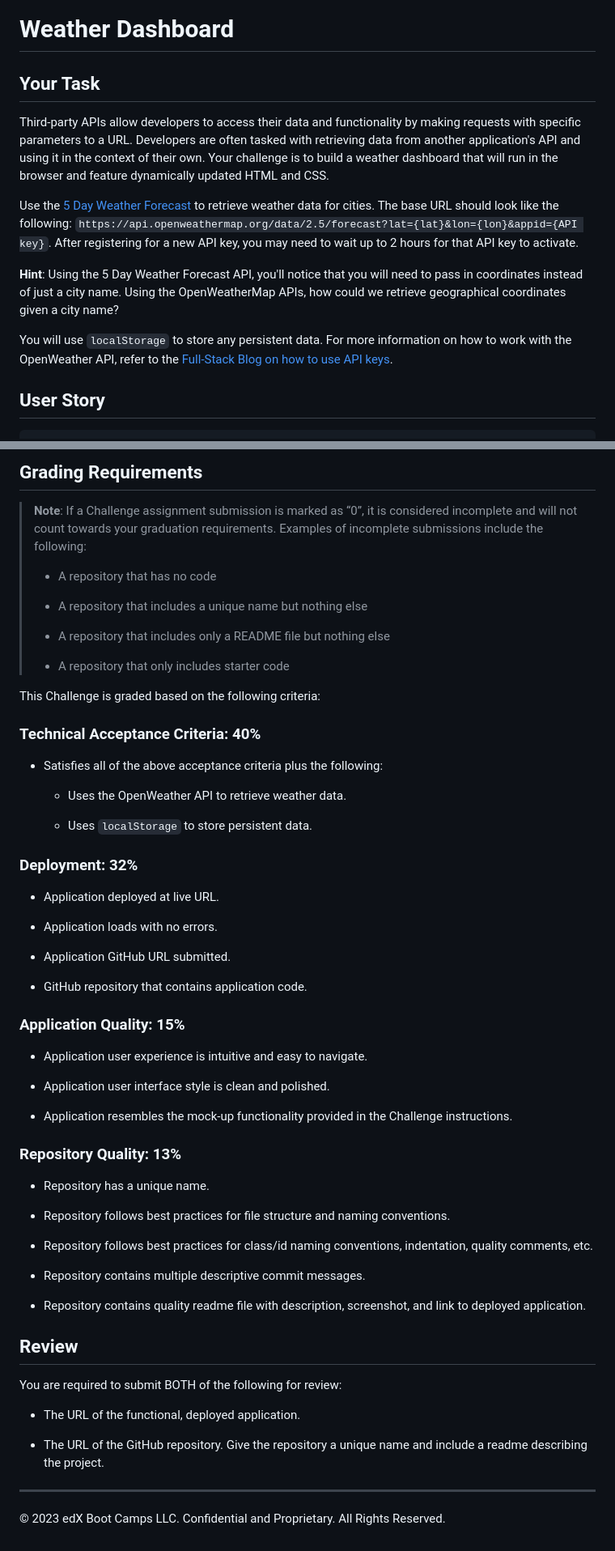
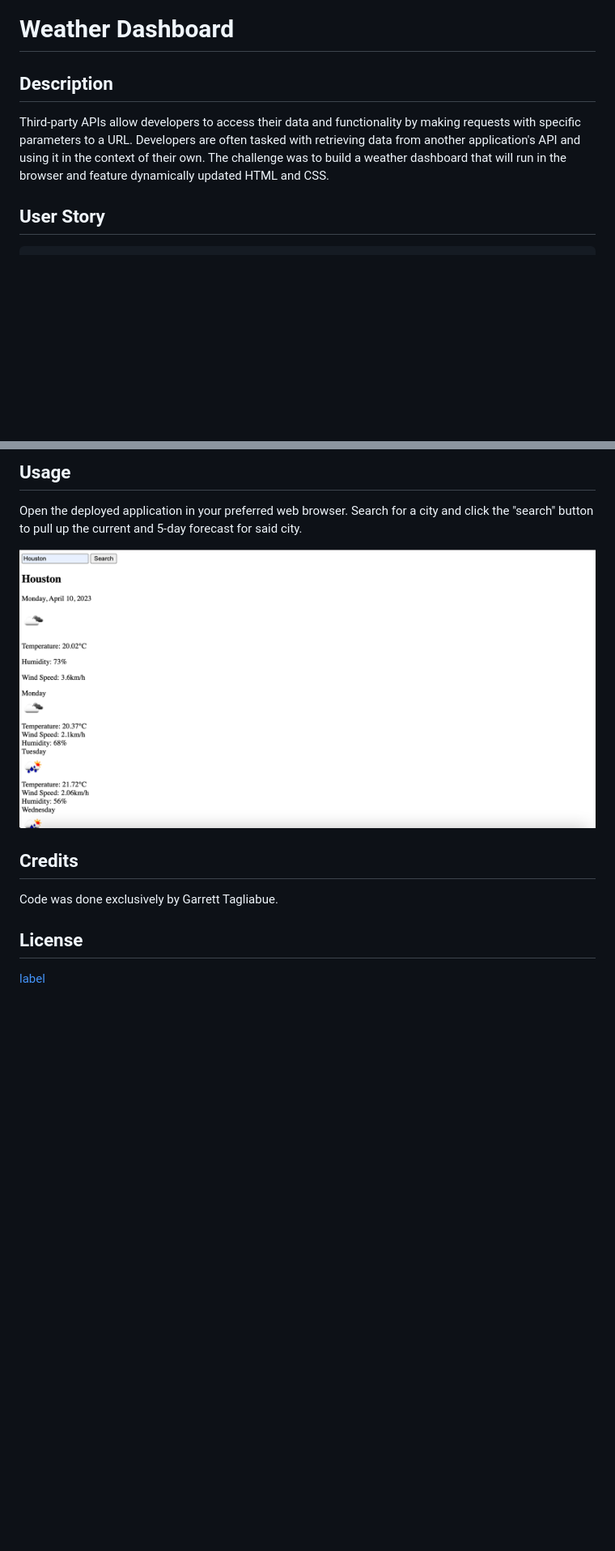
Before and after one commit to grt002/Weather-Dashboard, a Markdown page: README.md, 2 parts joined by grey strips. Shown: that part at 81% size. GitHub-like rendering; pictures changed too: assets/images/Screen Shot 2023-04-10 at 4.51.31 PM.png (added); blank space fills up the shorter version.

Commit message:
Modified readme to be up to professional standards

```diff
--- a/README.md
+++ b/README.md
@@ -1,14 +1,8 @@
 # Weather Dashboard
 
-## Your Task
+## Description
 
-Third-party APIs allow developers to access their data and functionality by making requests with specific parameters to a URL. Developers are often tasked with retrieving data from another application's API and using it in the context of their own. Your challenge is to build a weather dashboard that will run in the browser and feature dynamically updated HTML and CSS.
-
-Use the [5 Day Weather Forecast](https://openweathermap.org/forecast5) to retrieve weather data for cities. The base URL should look like the following: `https://api.openweathermap.org/data/2.5/forecast?lat={lat}&lon={lon}&appid={API key}`. After registering for a new API key, you may need to wait up to 2 hours for that API key to activate.
-
-**Hint**: Using the 5 Day Weather Forecast API, you'll notice that you will need to pass in coordinates instead of just a city name. Using the OpenWeatherMap APIs, how could we retrieve geographical coordinates given a city name?
-
-You will use `localStorage` to store any persistent data. For more information on how to work with the OpenWeather API, refer to the [Full-Stack Blog on how to use API keys](https://coding-boot-camp.github.io/full-stack/apis/how-to-use-api-keys).
+Third-party APIs allow developers to access their data and functionality by making requests with specific parameters to a URL. Developers are often tasked with retrieving data from another application's API and using it in the context of their own. The challenge was to build a weather dashboard that will run in the browser and feature dynamically updated HTML and CSS.
 
 ## User Story
 
@@ -40,63 +34,14 @@ The following image shows the web application's appearance and functionality:
 
-## Grading Requirements
+## Usage
 
-> **Note**: If a Challenge assignment submission is marked as “0”, it is considered incomplete and will not count towards your graduation requirements. Examples of incomplete submissions include the following:
->
-> * A repository that has no code
->
-> * A repository that includes a unique name but nothing else
->
-> * A repository that includes only a README file but nothing else
->
-> * A repository that only includes starter code
+Open the deployed application in your preferred web browser. Search for a city and click the "search" button to pull up the current and 5-day forecast for said city.
 
-This Challenge is graded based on the following criteria:
+![Screenshot of Weather Dashboard page](assets/images/Screen%20Shot%202023-04-10%20at%204.51.31%20PM.png)
 
-### Technical Acceptance Criteria: 40%
+## Credits
 
-* Satisfies all of the above acceptance criteria plus the following:
+Code was done exclusively by Garrett Tagliabue.
 
-    * Uses the OpenWeather API to retrieve weather data.
+## License
 
-    * Uses `localStorage` to store persistent data.
-
-### Deployment: 32%
-
-* Application deployed at live URL.
-
-* Application loads with no errors.
-
-* Application GitHub URL submitted.
-
-* GitHub repository that contains application code.
-
-### Application Quality: 15%
-
-* Application user experience is intuitive and easy to navigate.
-
-* Application user interface style is clean and polished.
-
-* Application resembles the mock-up functionality provided in the Challenge instructions.
-
-### Repository Quality: 13%
-
-* Repository has a unique name.
-
-* Repository follows best practices for file structure and naming conventions.
-
-* Repository follows best practices for class/id naming conventions, indentation, quality comments, etc.
-
-* Repository contains multiple descriptive commit messages.
-
-* Repository contains quality readme file with description, screenshot, and link to deployed application.
-
-## Review
-
-You are required to submit BOTH of the following for review:
-
-* The URL of the functional, deployed application.
-
-* The URL of the GitHub repository. Give the repository a unique name and include a readme describing the project.
-
-- - -
-© 2023 edX Boot Camps LLC. Confidential and Proprietary. All Rights Reserved.
+[label](LICENSE)
```
Also changed, not shown: other parts of README.md (+3 -3 lines), 2 other files.
